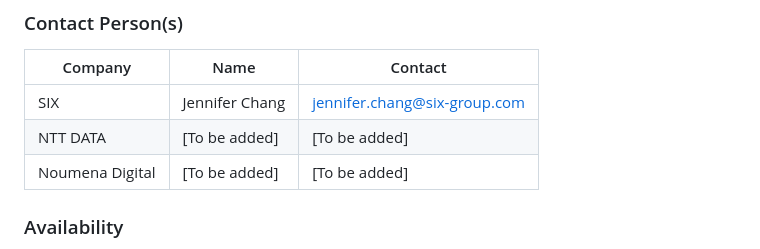
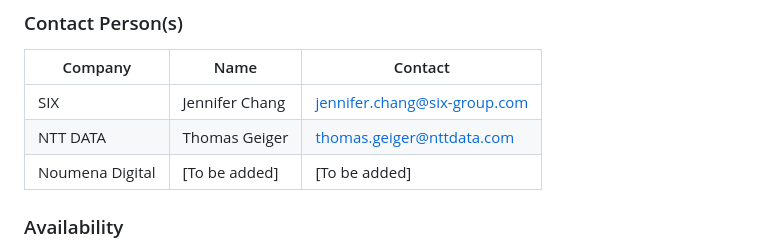
Before and after one commit to LissanKoirala/SwissHacks-Six, a Markdown page: README.md, the part around the change. Rendered like a GitHub page.

```diff
--- a/README.md
+++ b/README.md
@@ -87,7 +87,7 @@ Data conventions for the portfolio workbook: all amounts are in CHF; ISINs follo
 | Company | Name | Contact |
 |---|---|---|
 | SIX | Jennifer Chang | jennifer.chang@six-group.com |
-| NTT DATA | [To be added] | [To be added] |
+| NTT DATA | Thomas Geiger | thomas.geiger@nttdata.com |
 | Noumena Digital | [To be added] | [To be added] |
 
 ### Availability
```
